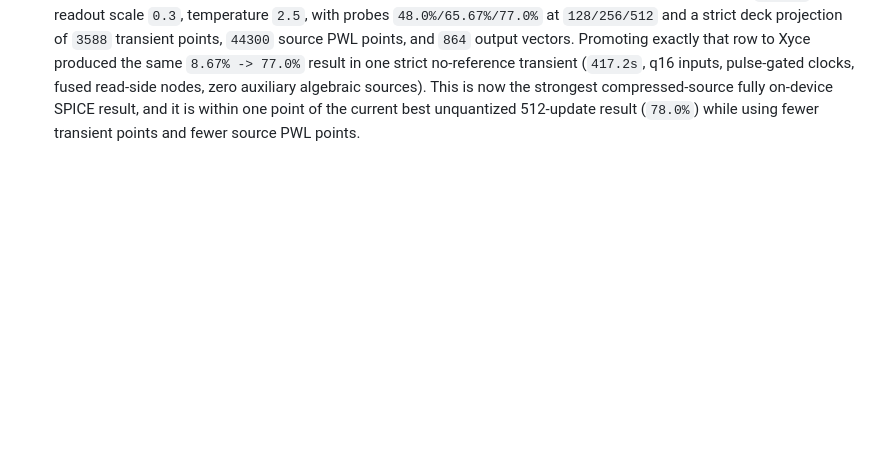
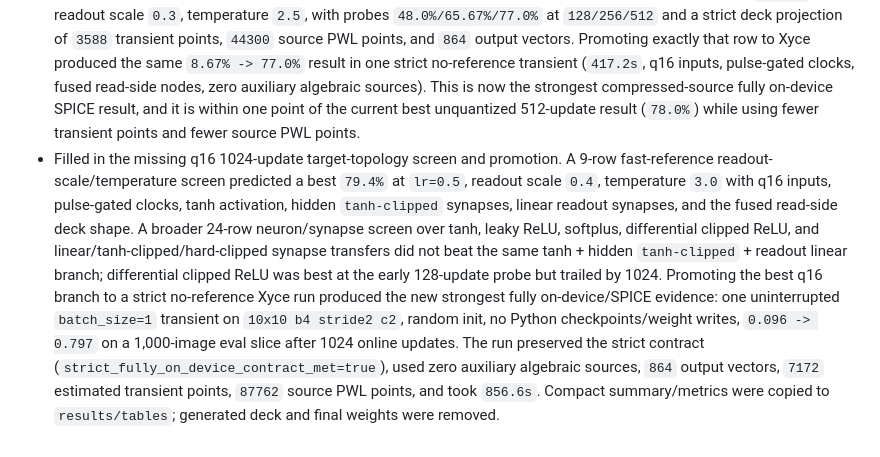
Before and after one commit to thomasnormal/spicenn, a Markdown page: engineering_log.md, the part around the change. GitHub-like rendering; blank space fills up the shorter version.

Commit message:
Record q16 1024 strict SPICE learning

```diff
--- a/engineering_log.md
+++ b/engineering_log.md
@@ -203,3 +203,4 @@
 - Ran full-test fast-reference checks for quantized inputs on the known >90 branch (`20k` online samples, `10k` eval, `lr=0.08`, readout scale `0.3`, temperature `2.5`). q8 did not preserve the full-objective target (`89.15%`), q32 narrowly missed (`89.92%`), and q16 crossed it (`90.45%`, probes `81.01%/85.06%/88.95%/90.45%` at `2048/5000/10000/20000`). q16 is therefore the better accuracy-preserving compression direction, but its current 1024-update pulse-gated/400ps strict preflight is still heavier than q8: `87762` total source PWL points (`85885` pixel) versus q8's `66639`. This says coarse input quantization can preserve the >90 fast-reference endpoint, but the accuracy-preserving q16 branch still needs either a higher source budget, more input-source compression, or a runtime proof before it becomes the preferred long SPICE promotion path.
 - Promoted the q16 compressed-source branch to bounded Xyce checks. A 16-update reference run with q16 inputs, pulse-gated clocks, and `400ps` transient step matched the SPICE batch-op reference (`cos=0.9999999974`, sign alignment `100%`, `state_max_abs_diff=1.49e-5`). Strict no-reference target-topology runs then showed meaningful learning in one uninterrupted transient: `8.67% -> 47.33%` at 128 updates in `108.8s`, and `8.67% -> 65.67%` at 256 updates in `227.1s`. Both strict runs used `batch_size=1`, random init, no Python checkpoints/weight writes, q16 PWL inputs, label targets, pulse-gated clocks, fused read-side nodes, and zero auxiliary algebraic sources. The 256-update q16 result is close to the unquantized 256-update strict evidence (`68.0%`) while preserving the q16 fast-reference full-test headroom (`90.45%`), so q16 is now a validated compressed-source SPICE branch rather than only a NumPy/preflight idea.
 - Screened q16 early-horizon settings for a 512-update strict promotion. The best 9-row fast reference was `lr=0.5`, readout scale `0.3`, temperature `2.5`, with probes `48.0%/65.67%/77.0%` at `128/256/512` and a strict deck projection of `3588` transient points, `44300` source PWL points, and `864` output vectors. Promoting exactly that row to Xyce produced the same `8.67% -> 77.0%` result in one strict no-reference transient (`417.2s`, q16 inputs, pulse-gated clocks, fused read-side nodes, zero auxiliary algebraic sources). This is now the strongest compressed-source fully on-device SPICE result, and it is within one point of the current best unquantized 512-update result (`78.0%`) while using fewer transient points and fewer source PWL points.
+- Filled in the missing q16 1024-update target-topology screen and promotion. A 9-row fast-reference readout-scale/temperature screen predicted a best `79.4%` at `lr=0.5`, readout scale `0.4`, temperature `3.0` with q16 inputs, pulse-gated clocks, tanh activation, hidden `tanh-clipped` synapses, linear readout synapses, and the fused read-side deck shape. A broader 24-row neuron/synapse screen over tanh, leaky ReLU, softplus, differential clipped ReLU, and linear/tanh-clipped/hard-clipped synapse transfers did not beat the same tanh + hidden `tanh-clipped` + readout linear branch; differential clipped ReLU was best at the early 128-update probe but trailed by 1024. Promoting the best q16 branch to a strict no-reference Xyce run produced the new strongest fully on-device/SPICE evidence: one uninterrupted `batch_size=1` transient on `10x10 b4 stride2 c2`, random init, no Python checkpoints/weight writes, `0.096 -> 0.797` on a 1,000-image eval slice after 1024 online updates. The run preserved the strict contract (`strict_fully_on_device_contract_met=true`), used zero auxiliary algebraic sources, `864` output vectors, `7172` estimated transient points, `87762` source PWL points, and took `856.6s`. Compact summary/metrics were copied to `results/tables`; generated deck and final weights were removed.
```
